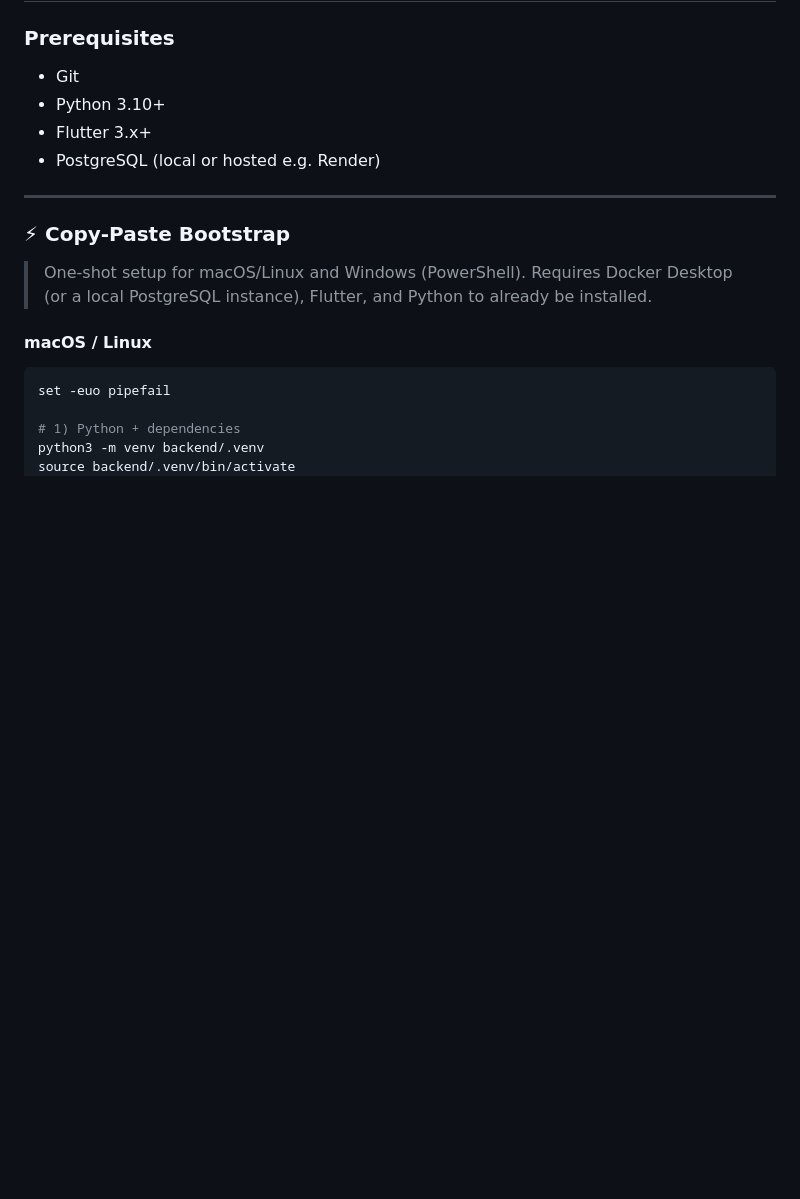
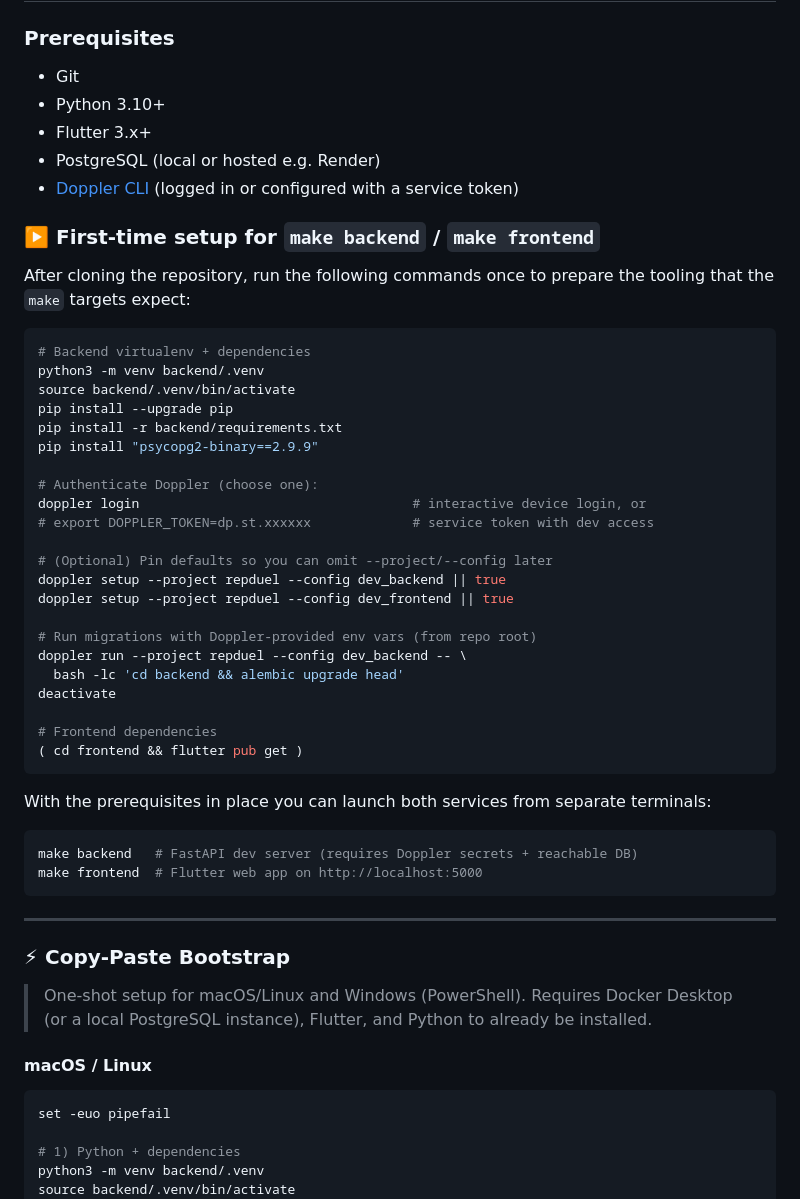
Before and after one commit to RepDuel/RepDuel, a Markdown page: README.md, the part around the change. Drawn GitHub-style; blank space fills up the shorter version.

Commit message:
Documented installing psycopg2-binary alongside backend dependencies to satisfy Alembic’s sync driver requirements. Updated migration instructions to run through Doppler so secrets are available and consolidated frontend dependency syncing.

````diff
--- a/README.md
+++ b/README.md
@@ -189,6 +189,45 @@ curl -i -X POST https://api.repduel.com/api/v1/users/login \
 * Python 3.10+
 * Flutter 3.x+
 * PostgreSQL (local or hosted e.g. Render)
+* [Doppler CLI](https://docs.doppler.com/docs/install-cli) (logged in or configured with a service token)
+
+### ▶️ First-time setup for `make backend` / `make frontend`
+
+After cloning the repository, run the following commands once to prepare the
+tooling that the `make` targets expect:
+
+```bash
+# Backend virtualenv + dependencies
+python3 -m venv backend/.venv
+source backend/.venv/bin/activate
+pip install --upgrade pip
+pip install -r backend/requirements.txt
+pip install "psycopg2-binary==2.9.9"
+
+# Authenticate Doppler (choose one):
+doppler login                                   # interactive device login, or
+# export DOPPLER_TOKEN=dp.st.xxxxxx             # service token with dev access
+
+# (Optional) Pin defaults so you can omit --project/--config later
+doppler setup --project repduel --config dev_backend || true
+doppler setup --project repduel --config dev_frontend || true
+
+# Run migrations with Doppler-provided env vars (from repo root)
+doppler run --project repduel --config dev_backend -- \
+  bash -lc 'cd backend && alembic upgrade head'
+deactivate
+
+# Frontend dependencies
+( cd frontend && flutter pub get )
+```
+
+With the prerequisites in place you can launch both services from separate
+terminals:
+
+```bash
+make backend   # FastAPI dev server (requires Doppler secrets + reachable DB)
+make frontend  # Flutter web app on http://localhost:5000
+```
 
 ---
 
````
